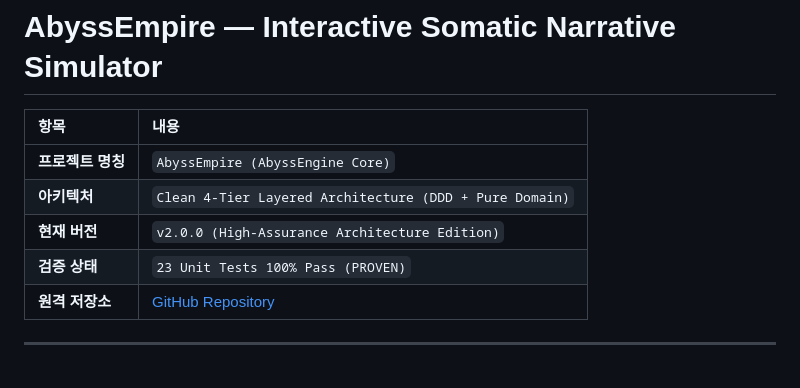
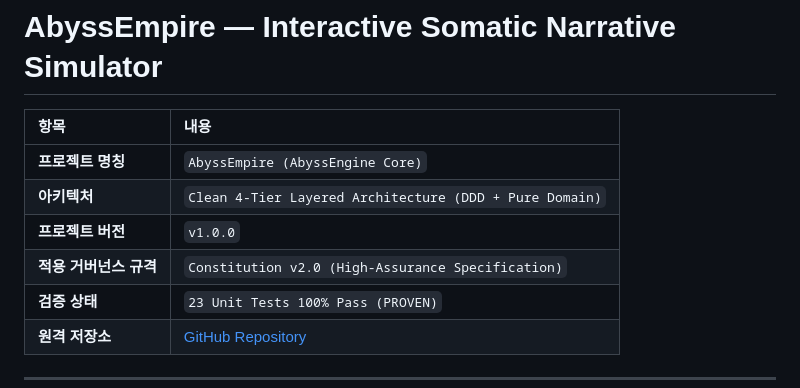
Before and after one commit to jinseobhong/Antigravity-Python-StarterKit, a Markdown page: README.md, the part around the change. GitHub-like rendering.

Commit message:
docs: separate project version (v1.0.0) and governance constitution version (v2.0) in root README.md

```diff
--- a/README.md
+++ b/README.md
@@ -4,7 +4,8 @@
 | :--- | :--- |
 | **프로젝트 명칭** | `AbyssEmpire (AbyssEngine Core)` |
 | **아키텍처** | `Clean 4-Tier Layered Architecture (DDD + Pure Domain)` |
-| **현재 버전** | `v2.0.0 (High-Assurance Architecture Edition)` |
+| **프로젝트 버전** | `v1.0.0` |
+| **적용 거버넌스 규격** | `Constitution v2.0 (High-Assurance Specification)` |
 | **검증 상태** | `23 Unit Tests 100% Pass (PROVEN)` |
 | **원격 저장소** | [GitHub Repository](https://github.com/jinseobhong/AbyssEmpire-python-narrative) |
 
```
